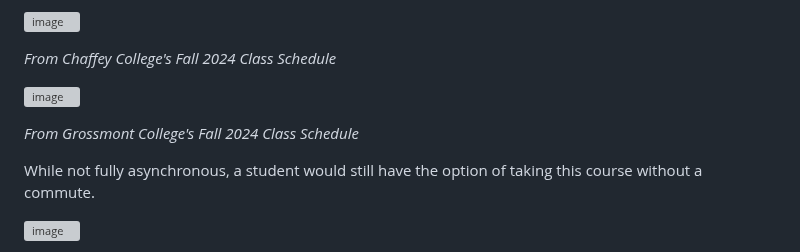
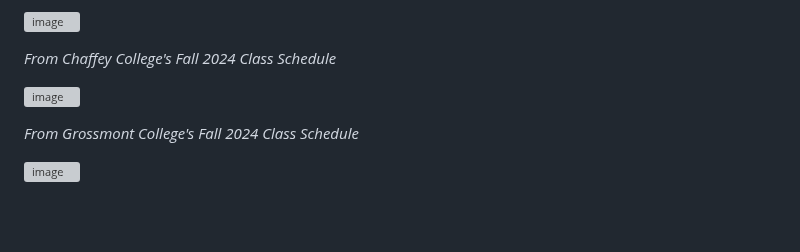
Before and after one commit to michaelrgarcia/transfer-vision, a Markdown page: README.md, the part around the change. Drawn GitHub-style; blank space fills up the shorter version; grey boxes are pictures that could not be loaded.

```diff
--- a/README.md
+++ b/README.md
@@ -138,8 +138,6 @@ Here are various examples of TransferVision doing so:
 
 *From Grossmont College's Fall 2024 Class Schedule*
 
-While not fully asynchronous, a student would still have the option of taking this course without a commute.
-
 ![image](https://github.com/user-attachments/assets/8ce1462d-fd6f-4c67-8885-243f58dcdbe8)
 
 Some of these may be very specific, but people often have specific goals for what major they'd like to transfer into. UC/CSU institutions tend to recommend completing as many lower division requirements as possible prior to transfer. In fact, some majors may *require* all requirements to be met prior to transfer.
```
